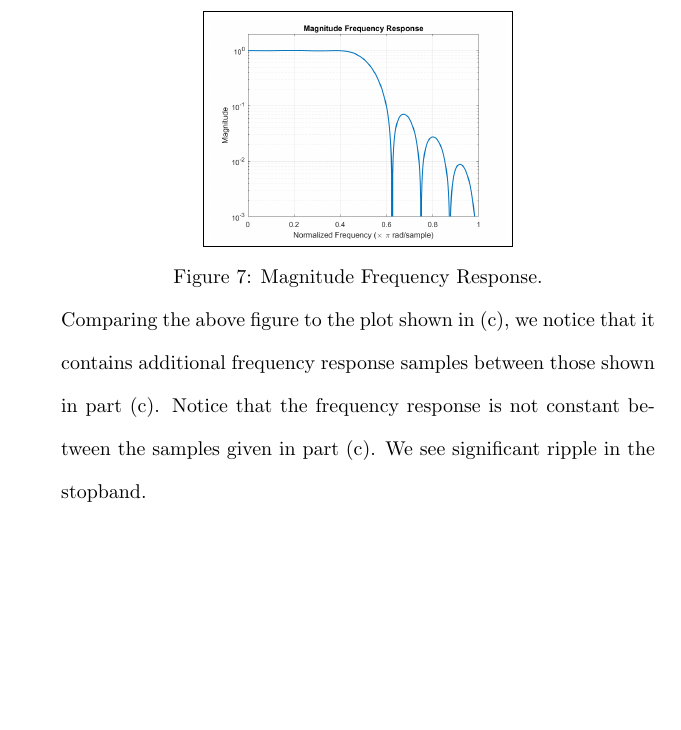
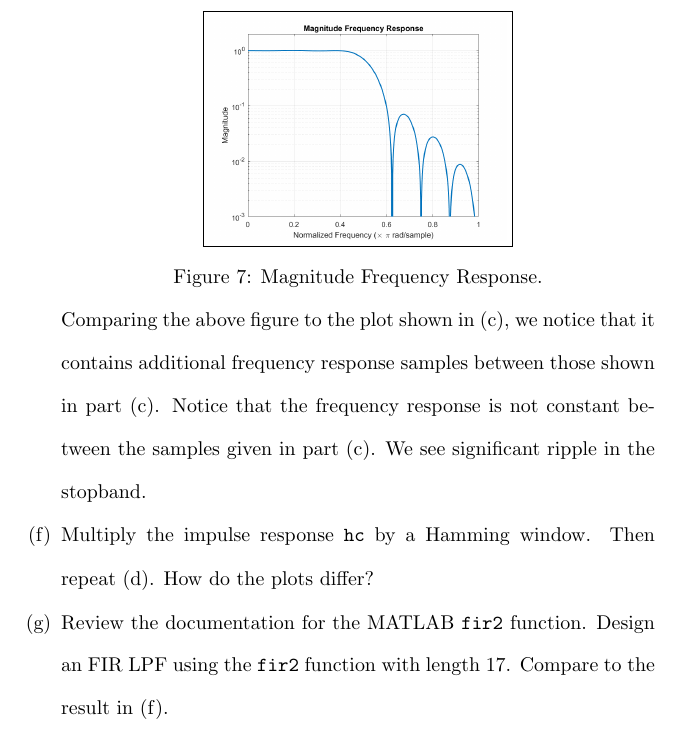
Before and after one commit to osowatzke/ECE529_HW, a LaTeX problem sheet (6/Homework6_Sowatzke.tex): part of page 7 of 7, cut so that both start at the same text, the shorter picture padded with empty space. Compiled offline with pdfLaTeX.

Commit message:
Finished adding problem statement for problem 1

```diff
--- a/6/Homework6_Sowatzke.tex
+++ b/6/Homework6_Sowatzke.tex
@@ -187,6 +187,10 @@
 			\end{figure}
 
 			Comparing the above figure to the plot shown in (c), we notice that it contains additional frequency response samples between those shown in part (c). Notice that the frequency response is not constant between the samples given in part (c). We see significant ripple in the stopband.
+
+			\item Multiply the impulse response \texttt{hc} by a Hamming window. Then repeat (d). How do the plots differ?
+
+			\item Review the documentation for the MATLAB \texttt{fir2} function. Design an FIR LPF using the \texttt{fir2} function with length 17. Compare to the result in (f).
 		\end{enumerate}
 	\end{enumerate}
 
```
